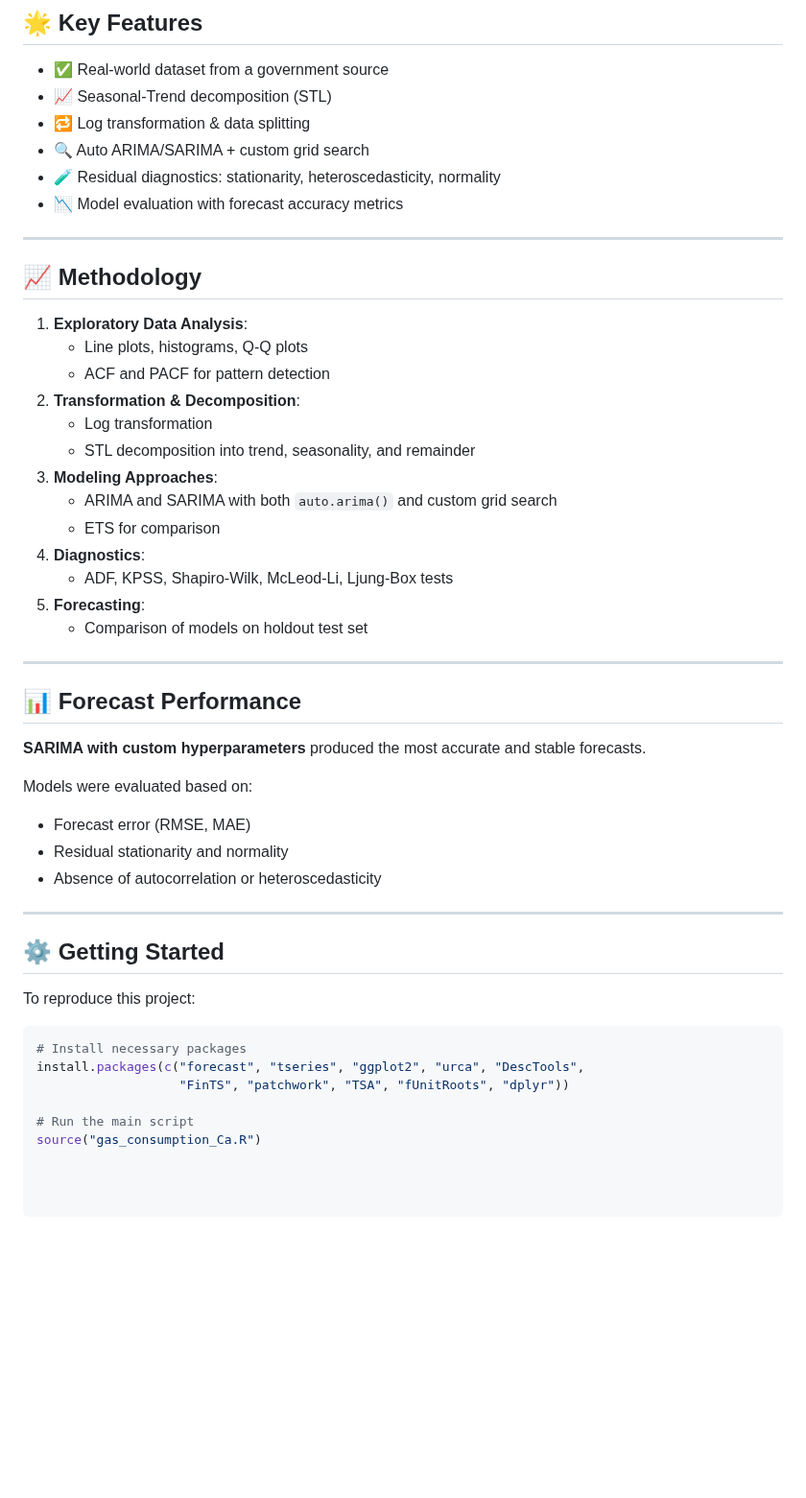
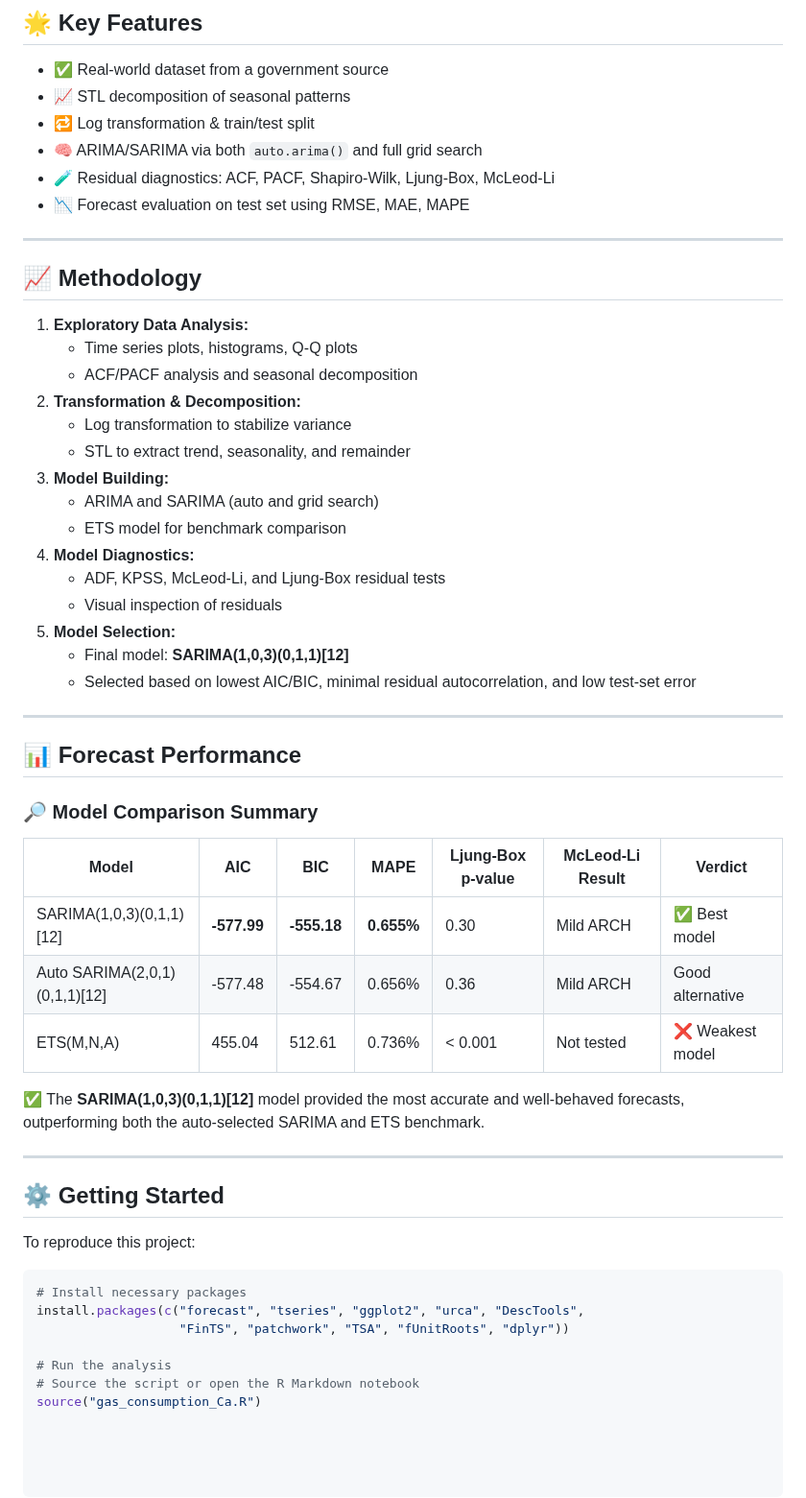
Before and after one commit to eledon/Practical-ML, a Markdown page: Gas Consumption Forecasting with Time Series Models/README.md, the part around one of its changes. Shown at 96% size. Drawn GitHub-style; blank space fills up the shorter version.

```diff
--- a/Gas Consumption Forecasting with Time Series Models/README.md
+++ b/Gas Consumption Forecasting with Time Series Models/README.md
@@ -57,40 +71,45 @@ I created this project to:
 ## 🌟 Key Features
 
 - ✅ Real-world dataset from a government source
-- 📈 Seasonal-Trend decomposition (STL)
-- 🔁 Log transformation & data splitting
-- 🔍 Auto ARIMA/SARIMA + custom grid search
-- 🧪 Residual diagnostics: stationarity, heteroscedasticity, normality
-- 📉 Model evaluation with forecast accuracy metrics
+- 📈 STL decomposition of seasonal patterns
+- 🔁 Log transformation & train/test split
+- 🧠 ARIMA/SARIMA via both `auto.arima()` and full grid search
+- 🧪 Residual diagnostics: ACF, PACF, Shapiro-Wilk, Ljung-Box, McLeod-Li
+- 📉 Forecast evaluation on test set using RMSE, MAE, MAPE
 
 ---
 
 ## 📈 Methodology
 
-1. **Exploratory Data Analysis**:
-   - Line plots, histograms, Q-Q plots
-   - ACF and PACF for pattern detection
-2. **Transformation & Decomposition**:
-   - Log transformation
-   - STL decomposition into trend, seasonality, and remainder
-3. **Modeling Approaches**:
-   - ARIMA and SARIMA with both `auto.arima()` and custom grid search
-   - ETS for comparison
-4. **Diagnostics**:
-   - ADF, KPSS, Shapiro-Wilk, McLeod-Li, Ljung-Box tests
-5. **Forecasting**:
-   - Comparison of models on holdout test set
+1. **Exploratory Data Analysis:**
+   - Time series plots, histograms, Q-Q plots
+   - ACF/PACF analysis and seasonal decomposition
+2. **Transformation & Decomposition:**
+   - Log transformation to stabilize variance
+   - STL to extract trend, seasonality, and remainder
+3. **Model Building:**
+   - ARIMA and SARIMA (auto and grid search)
+   - ETS model for benchmark comparison
+4. **Model Diagnostics:**
+   - ADF, KPSS, McLeod-Li, and Ljung-Box residual tests
+   - Visual inspection of residuals
+5. **Model Selection:**
+   - Final model: **SARIMA(1,0,3)(0,1,1)[12]**
+   - Selected based on lowest AIC/BIC, minimal residual autocorrelation, and low test-set error
 
 ---
 
 ## 📊 Forecast Performance
 
-**SARIMA with custom hyperparameters** produced the most accurate and stable forecasts.
+### 🔎 Model Comparison Summary
 
-Models were evaluated based on:
-- Forecast error (RMSE, MAE)
-- Residual stationarity and normality
-- Absence of autocorrelation or heteroscedasticity
+| Model                         | AIC      | BIC      | MAPE     | Ljung-Box p-value | McLeod-Li Result | Verdict         |
+|------------------------------|----------|----------|----------|-------------------|------------------|------------------|
+| SARIMA(1,0,3)(0,1,1)[12]      | **-577.99** | **-555.18** | **0.655%** | 0.30              | Mild ARCH         | ✅ Best model     |
+| Auto SARIMA(2,0,1)(0,1,1)[12] | -577.48 | -554.67 | 0.656%  | 0.36              | Mild ARCH         | Good alternative |
+| ETS(M,N,A)                   | 455.04   | 512.61   | 0.736%  | < 0.001           | Not tested        | ❌ Weakest model |
+
+✅ The **SARIMA(1,0,3)(0,1,1)[12]** model provided the most accurate and well-behaved forecasts, outperforming both the auto-selected SARIMA and ETS benchmark.
 
 ---
 
@@ -103,5 +122,6 @@ To reproduce this project:
 install.packages(c("forecast", "tseries", "ggplot2", "urca", "DescTools",
                    "FinTS", "patchwork", "TSA", "fUnitRoots", "dplyr"))
 
-# Run the main script
+# Run the analysis
+# Source the script or open the R Markdown notebook
 source("gas_consumption_Ca.R")
```
Also changed, not shown: other parts of Gas Consumption Forecasting with Time Series Models/README.md (+15 -1 lines).
